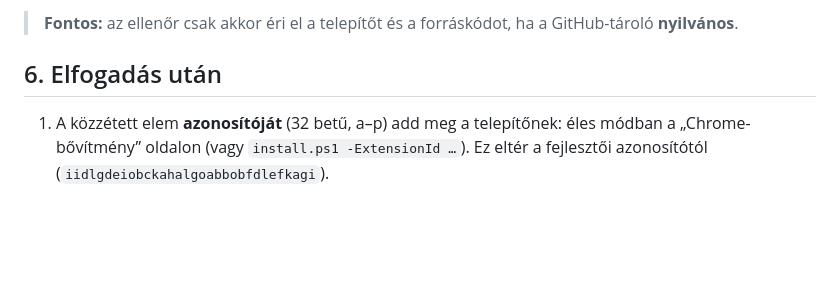
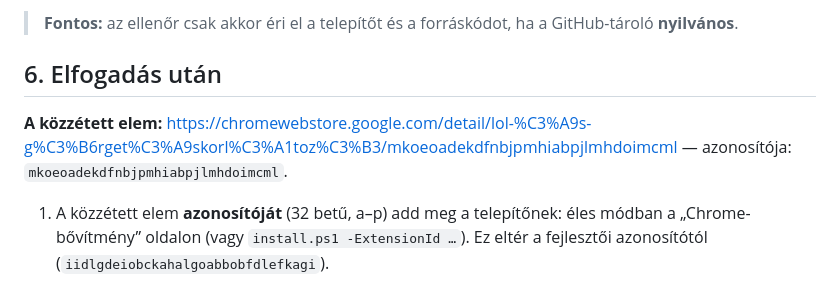
Before and after one commit to viktorferenczi/LolAndDoomScrollFix, a Markdown page: docs/CHROME_WEBSTORE.md, the part around the change. GitHub-like rendering; blank space fills up the shorter version.

```diff
--- a/docs/CHROME_WEBSTORE.md
+++ b/docs/CHROME_WEBSTORE.md
@@ -89,6 +89,8 @@ Forráskód: https://github.com/viktorferenczi/LolAndDoomScrollFix
 
 ## 6. Elfogadás után
 
+**A közzétett elem:** [https://chromewebstore.google.com/detail/lol-%C3%A9s-g%C3%B6rget%C3%A9skorl%C3%A1toz%C3%B3/mkoeoadekdfnbjpmhiabpjlmhdoimcml](https://chromewebstore.google.com/detail/lol-%C3%A9s-g%C3%B6rget%C3%A9skorl%C3%A1toz%C3%B3/mkoeoadekdfnbjpmhiabpjlmhdoimcml) — azonosítója: `mkoeoadekdfnbjpmhiabpjlmhdoimcml`.
+
 1. A közzétett elem **azonosítóját** (32 betű, a–p) add meg a telepítőnek: éles módban a „Chrome-bővítmény” oldalon (vagy `install.ps1 -ExtensionId …`).
    Ez eltér a fejlesztői azonosítótól (`iidlgdeiobckahalgoabbobfdlefkagi`).
 2. A telepítő beállítja a kötelező telepítést és a Native Messaging host engedélyezett eredetét ehhez az azonosítóhoz. Ellenőrzés: `chrome://policy`, `chrome://extensions` („A rendszergazda telepítette”) és a [telepítési útmutató](TELEPITES.md) 4. pontja.
```
Also changed, not shown: README.md (+2 -0 lines), docs/TELEPITES.md (+3 -1 lines).
